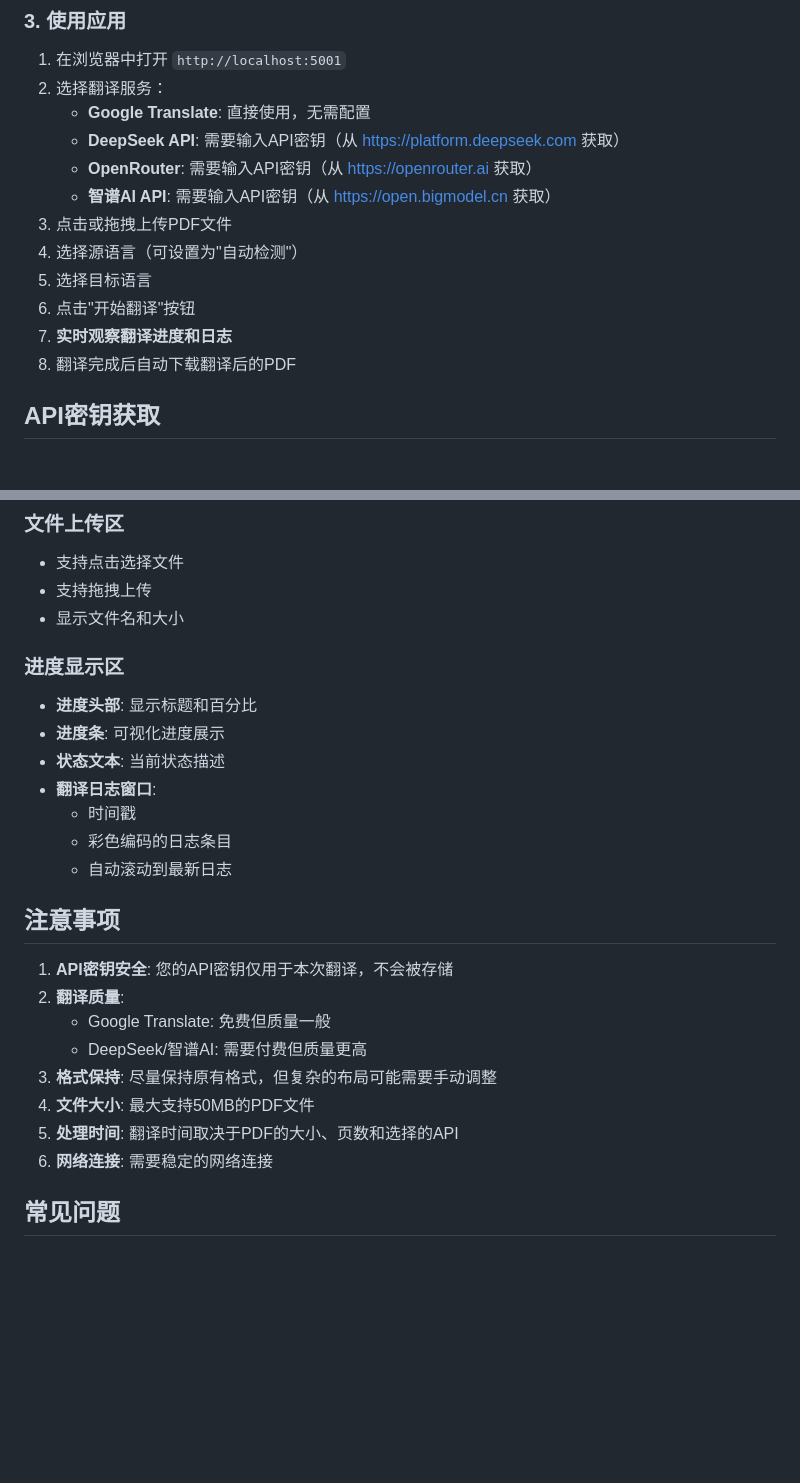
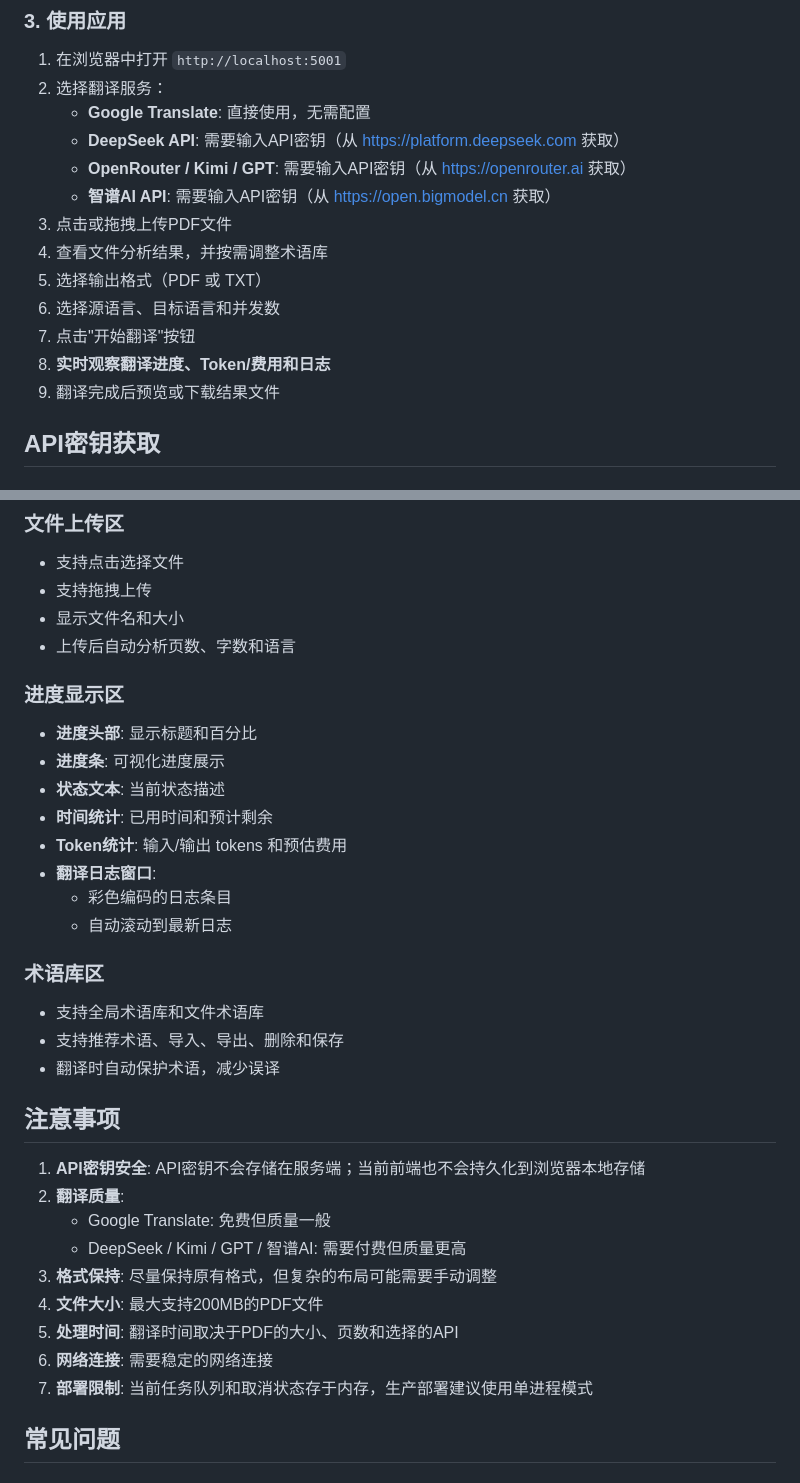
Before and after one commit to taijilab/pdf-translator, a Markdown page: README.md, 2 parts joined by grey strips. Rendered like a GitHub page; blank space fills up the shorter version.

Commit message:
docs: refresh README for current app capabilities

```diff
--- a/README.md
+++ b/README.md
@@ -65,14 +73,15 @@ python app.py
 2. 选择翻译服务：
    - **Google Translate**: 直接使用，无需配置
    - **DeepSeek API**: 需要输入API密钥（从 https://platform.deepseek.com 获取）
-   - **OpenRouter**: 需要输入API密钥（从 https://openrouter.ai 获取）
+   - **OpenRouter / Kimi / GPT**: 需要输入API密钥（从 https://openrouter.ai 获取）
    - **智谱AI API**: 需要输入API密钥（从 https://open.bigmodel.cn 获取）
 3. 点击或拖拽上传PDF文件
-4. 选择源语言（可设置为"自动检测"）
-5. 选择目标语言
-6. 点击"开始翻译"按钮
-7. **实时观察翻译进度和日志**
-8. 翻译完成后自动下载翻译后的PDF
+4. 查看文件分析结果，并按需调整术语库
+5. 选择输出格式（PDF 或 TXT）
+6. 选择源语言、目标语言和并发数
+7. 点击"开始翻译"按钮
+8. **实时观察翻译进度、Token/费用和日志**
+9. 翻译完成后预览或下载结果文件
 
 ## API密钥获取
 
@@ -157,26 +168,34 @@ pdfapp/
 - 支持点击选择文件
 - 支持拖拽上传
 - 显示文件名和大小
+- 上传后自动分析页数、字数和语言
 
 ### 进度显示区
 - **进度头部**: 显示标题和百分比
 - **进度条**: 可视化进度展示
 - **状态文本**: 当前状态描述
+- **时间统计**: 已用时间和预计剩余
+- **Token统计**: 输入/输出 tokens 和预估费用
 - **翻译日志窗口**:
-  - 时间戳
   - 彩色编码的日志条目
   - 自动滚动到最新日志
 
+### 术语库区
+- 支持全局术语库和文件术语库
+- 支持推荐术语、导入、导出、删除和保存
+- 翻译时自动保护术语，减少误译
+
 ## 注意事项
 
-1. **API密钥安全**: 您的API密钥仅用于本次翻译，不会被存储
+1. **API密钥安全**: API密钥不会存储在服务端；当前前端也不会持久化到浏览器本地存储
 2. **翻译质量**:
    - Google Translate: 免费但质量一般
-   - DeepSeek/智谱AI: 需要付费但质量更高
+   - DeepSeek / Kimi / GPT / 智谱AI: 需要付费但质量更高
 3. **格式保持**: 尽量保持原有格式，但复杂的布局可能需要手动调整
-4. **文件大小**: 最大支持50MB的PDF文件
+4. **文件大小**: 最大支持200MB的PDF文件
 5. **处理时间**: 翻译时间取决于PDF的大小、页数和选择的API
 6. **网络连接**: 需要稳定的网络连接
+7. **部署限制**: 当前任务队列和取消状态存于内存，生产部署建议使用单进程模式
 
 ## 常见问题
 
```
Also changed, not shown: other parts of README.md (+16 -6 lines).
